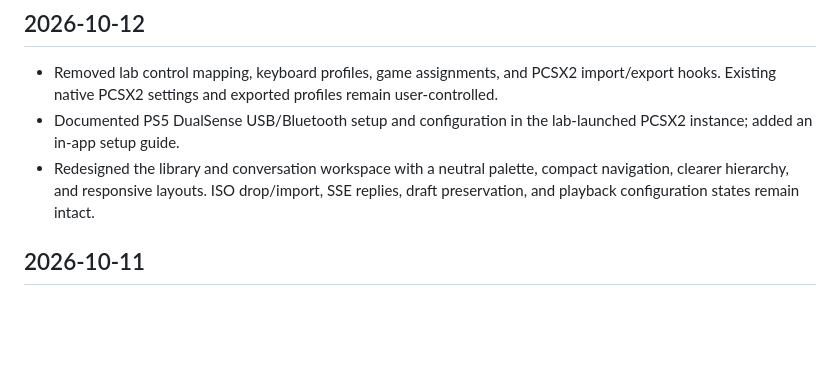
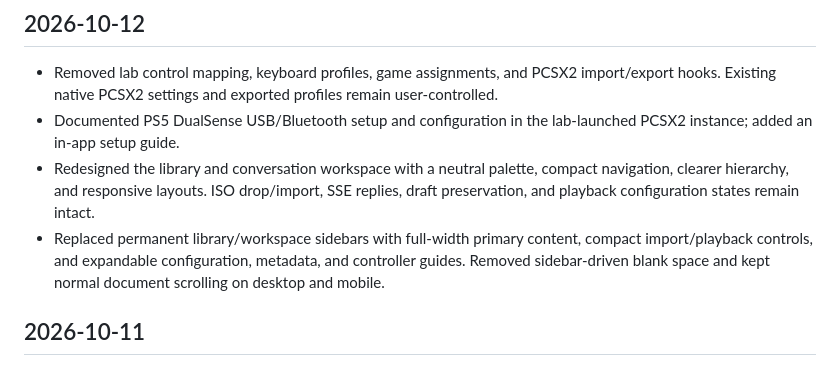
Before and after one commit to luisgsilva950/ps2-games-lab, a Markdown page: CHANGELOG.md, the part around the change. GitHub-like rendering; blank space fills up the shorter version.

```diff
--- a/CHANGELOG.md
+++ b/CHANGELOG.md
@@ -5,6 +5,7 @@
 - Removed lab control mapping, keyboard profiles, game assignments, and PCSX2 import/export hooks. Existing native PCSX2 settings and exported profiles remain user-controlled.
 - Documented PS5 DualSense USB/Bluetooth setup and configuration in the lab-launched PCSX2 instance; added an in-app setup guide.
 - Redesigned the library and conversation workspace with a neutral palette, compact navigation, clearer hierarchy, and responsive layouts. ISO drop/import, SSE replies, draft preservation, and playback configuration states remain intact.
+- Replaced permanent library/workspace sidebars with full-width primary content, compact import/playback controls, and expandable configuration, metadata, and controller guides. Removed sidebar-driven blank space and kept normal document scrolling on desktop and mobile.
 
 ## 2026-10-11
 
```
Also changed, not shown: README.md (+5 -5 lines), docs/images/chat-workspace.png, docs/images/library.png, 3 other files.
